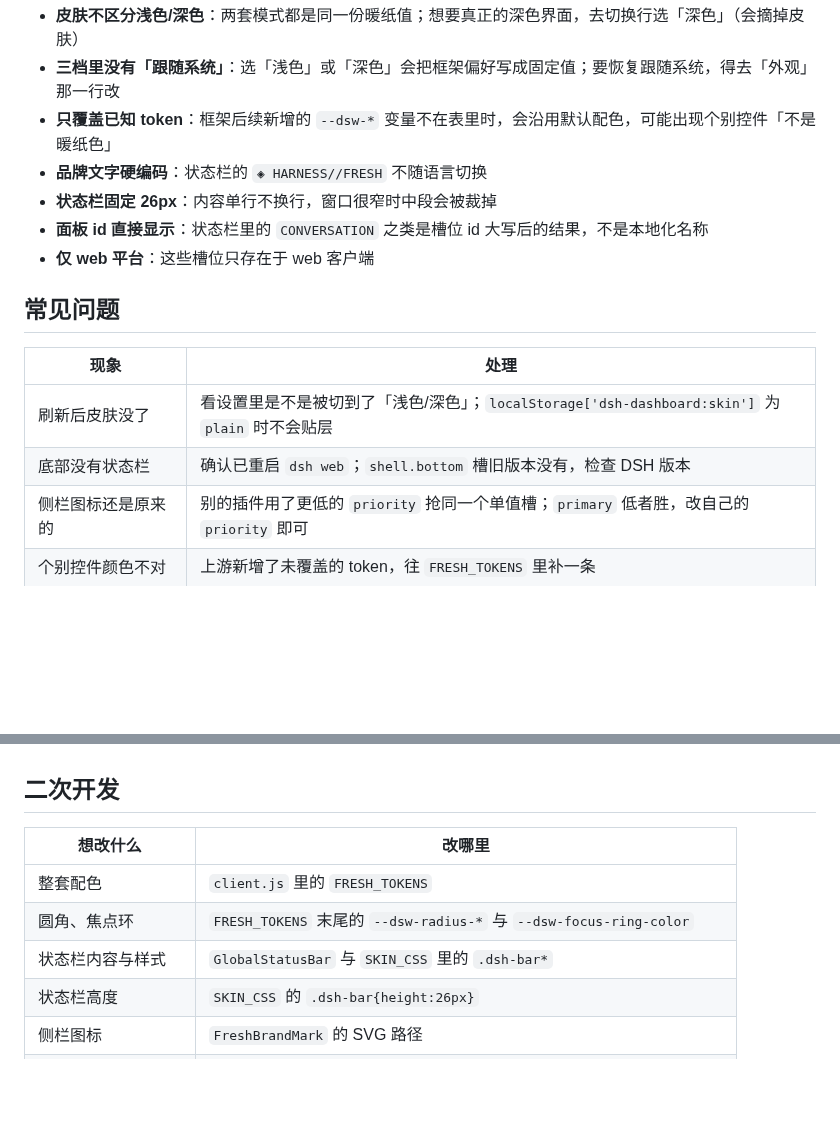
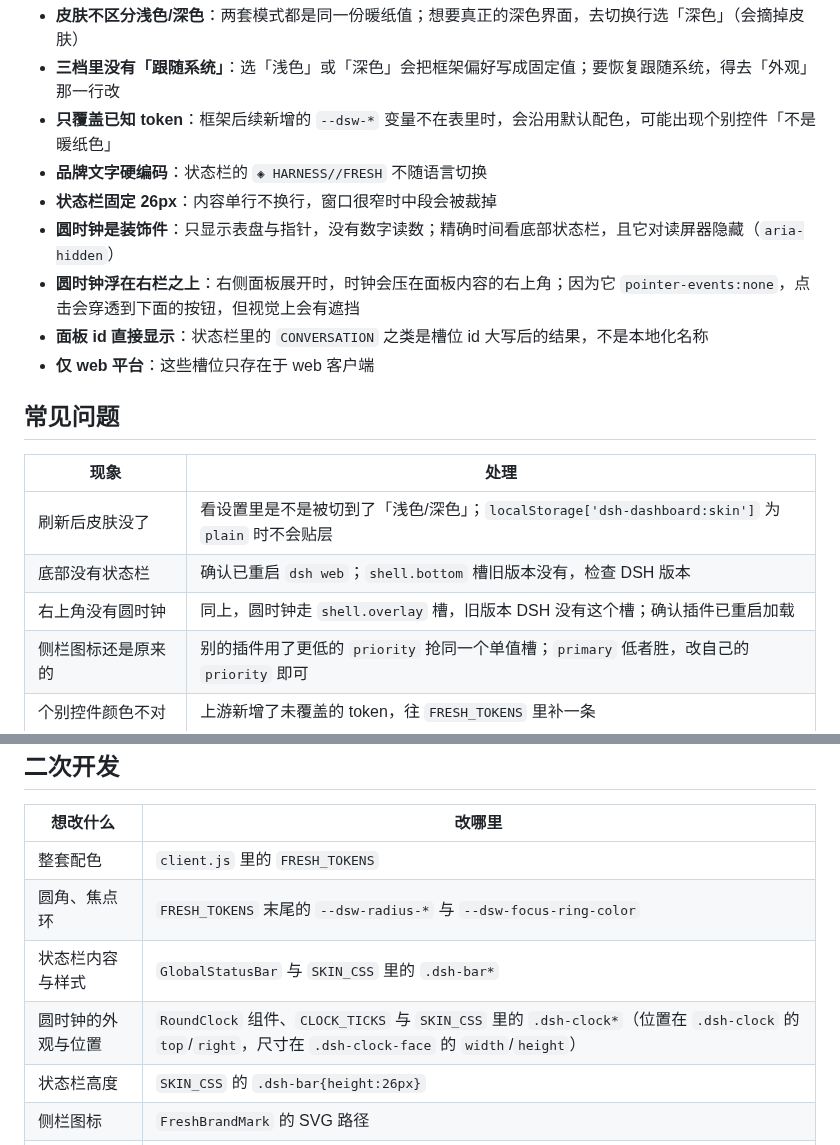
Before and after one commit to Rustyibe/dsh-dashboard, a Markdown page: README.md, 2 parts joined by grey strips. Drawn GitHub-style; blank space fills up the shorter version.

```diff
--- a/README.md
+++ b/README.md
@@ -113,6 +116,8 @@ assets/             截图
 - **只覆盖已知 token**：框架后续新增的 `--dsw-*` 变量不在表里时，会沿用默认配色，可能出现个别控件「不是暖纸色」
 - **品牌文字硬编码**：状态栏的 `◈ HARNESS//FRESH` 不随语言切换
 - **状态栏固定 26px**：内容单行不换行，窗口很窄时中段会被裁掉
+- **圆时钟是装饰件**：只显示表盘与指针，没有数字读数；精确时间看底部状态栏，且它对读屏器隐藏（`aria-hidden`）
+- **圆时钟浮在右栏之上**：右侧面板展开时，时钟会压在面板内容的右上角；因为它 `pointer-events:none`，点击会穿透到下面的按钮，但视觉上会有遮挡
 - **面板 id 直接显示**：状态栏里的 `CONVERSATION` 之类是槽位 id 大写后的结果，不是本地化名称
 - **仅 web 平台**：这些槽位只存在于 web 客户端
 
@@ -122,6 +127,7 @@ assets/             截图
 | --- | --- |
 | 刷新后皮肤没了 | 看设置里是不是被切到了「浅色/深色」；`localStorage['dsh-dashboard:skin']` 为 `plain` 时不会贴层 |
 | 底部没有状态栏 | 确认已重启 `dsh web`；`shell.bottom` 槽旧版本没有，检查 DSH 版本 |
+| 右上角没有圆时钟 | 同上，圆时钟走 `shell.overlay` 槽，旧版本 DSH 没有这个槽；确认插件已重启加载 |
 | 侧栏图标还是原来的 | 别的插件用了更低的 `priority` 抢同一个单值槽；`primary` 低者胜，改自己的 `priority` 即可 |
 | 个别控件颜色不对 | 上游新增了未覆盖的 token，往 `FRESH_TOKENS` 里补一条 |
 | 想要更冷的白/更暖的白 | 改 `--dsw-alias-bg-base` 与 `bg-layer-1..3` 四个值就够了 |
@@ -153,6 +159,7 @@ dsh plugin --profile web remove @local/dsh-dashboard
 | 整套配色 | `client.js` 里的 `FRESH_TOKENS` |
 | 圆角、焦点环 | `FRESH_TOKENS` 末尾的 `--dsw-radius-*` 与 `--dsw-focus-ring-color` |
 | 状态栏内容与样式 | `GlobalStatusBar` 与 `SKIN_CSS` 里的 `.dsh-bar*` |
+| 圆时钟的外观与位置 | `RoundClock` 组件、`CLOCK_TICKS` 与 `SKIN_CSS` 里的 `.dsh-clock*`（位置在 `.dsh-clock` 的 `top`/`right`，尺寸在 `.dsh-clock-face` 的 `width`/`height`） |
 | 状态栏高度 | `SKIN_CSS` 的 `.dsh-bar{height:26px}` |
 | 侧栏图标 | `FreshBrandMark` 的 SVG 路径 |
 | 皮肤在语言里的名字 | `locale/{zh,en}.json` 与 `client.js` 内的 `zh` / `en` 字典（两处要一致） |
```
Also changed, not shown: other parts of README.md (+8 -5 lines), assets/compare-round-clock-dark-corner.png (added), assets/compare-round-clock-dark.png (added), assets/compare-round-clock-light-corner.png (added), assets/compare-round-clock-light.png (added), assets/screenshot-home.png, 4 other files.
